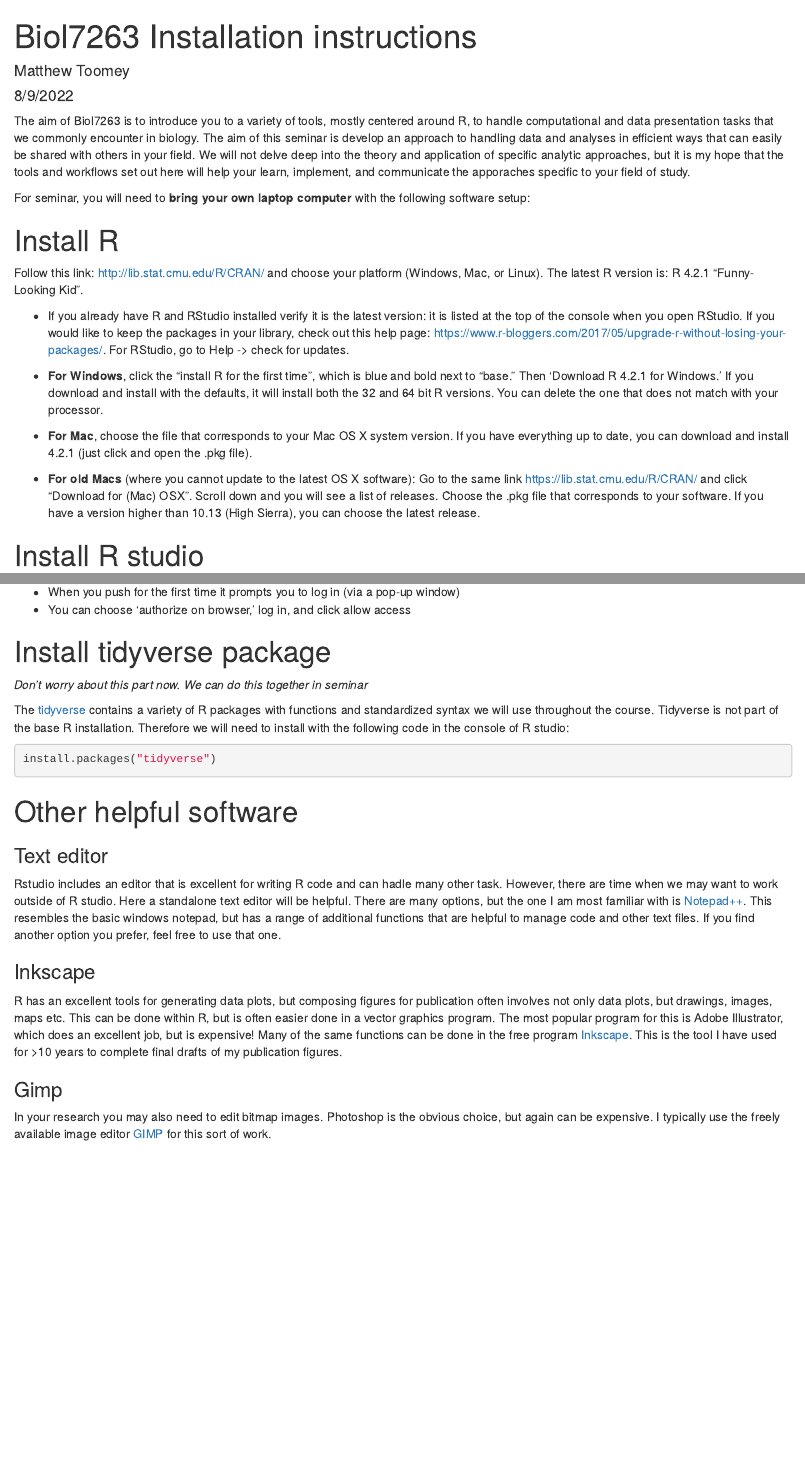
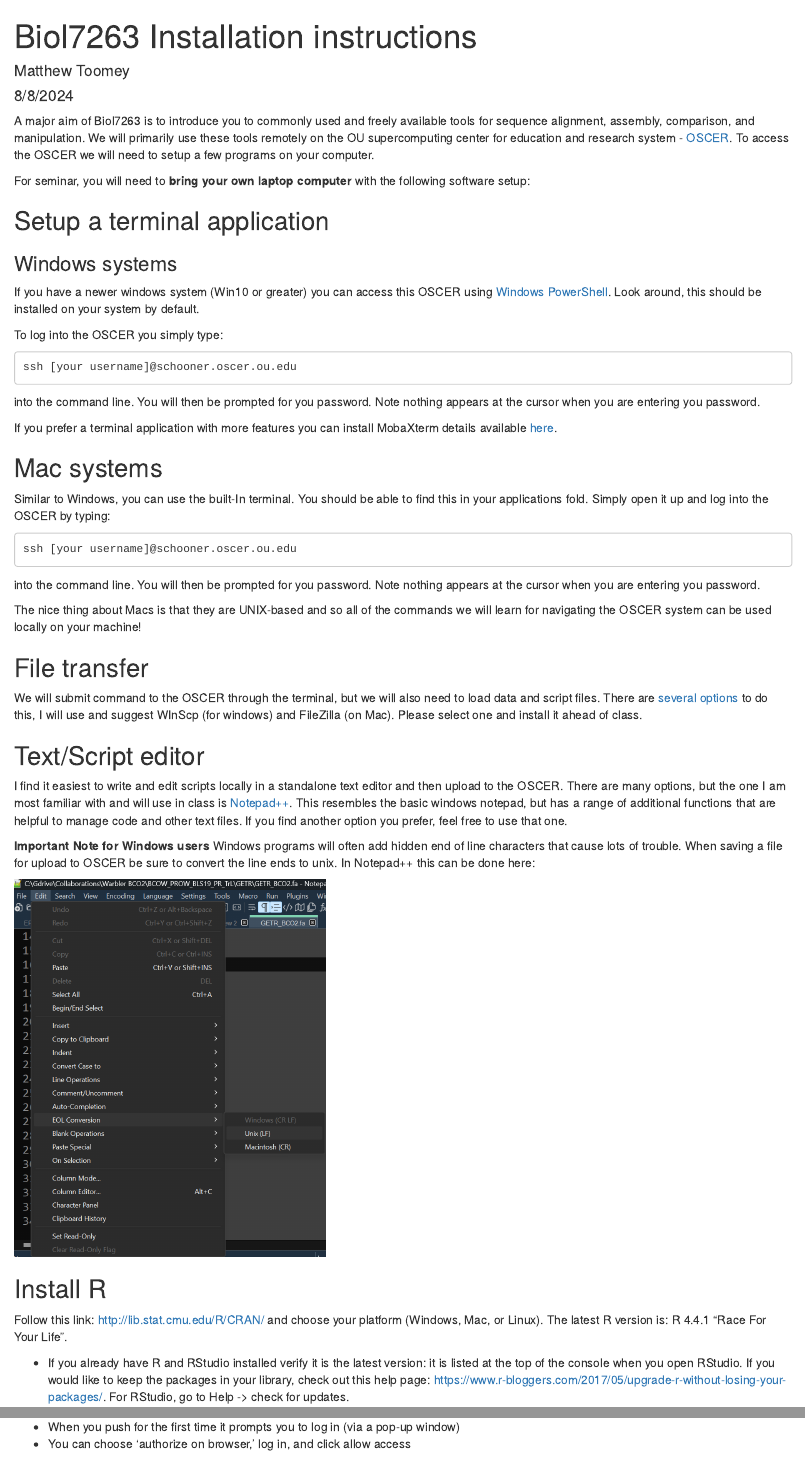
Before and after one commit to mbtoomey/genome_biology_FA24, an R Markdown document (CourseMaterials/InstallationInstructions.Rmd): the page in a window 1100 px wide, from its top, and a second part further down, joined at a grey line. The pictures show the output file CourseMaterials/InstallationInstructions.html that the author committed with the source, opened offline.

Commit message:
revise install instruct

````diff
--- a/CourseMaterials/InstallationInstructions.Rmd
+++ b/CourseMaterials/InstallationInstructions.Rmd
@@ -1,31 +1,67 @@
 ---
 title: "Biol7263 Installation instructions"
 author: "Matthew Toomey"
-date: "8/9/2022"
+date: "8/8/2024"
 output: html_document
 ---
 
 ```{r setup, include=FALSE}
 knitr::opts_chunk$set(echo = TRUE)
 ```
-The aim of Biol7263 is to introduce you to a variety of tools, mostly centered around R, to handle computational and data presentation tasks that we commonly encounter in biology. The aim of this seminar is develop an approach to handling data and analyses in efficient ways that can easily be shared with others in your field. We will not delve deep into the theory and application of specific analytic approaches, but it is my hope that the tools and workflows set out here will help your learn, implement, and communicate the apporaches specific to your field of study.
+A major aim of Biol7263 is to introduce you to commonly used and freely available tools for sequence alignment, assembly, comparison, and manipulation. We will primarily use these tools remotely on the OU supercomputing center for education and research system - [OSCER](https://www.ou.edu/oscer). To access the OSCER we will need to setup a few programs on your computer.
 
 For seminar, you will need to **bring your own laptop computer** with the following software setup:
 
-# Install R
+## Setup a terminal application
 
-Follow this link: [http://lib.stat.cmu.edu/R/CRAN/](http://lib.stat.cmu.edu/R/CRAN/) and choose your platform (Windows, Mac, or Linux). The latest R version is: R 4.2.1 “Funny-Looking Kid”.
+### Windows systems
+
+If you have a newer windows system (Win10 or greater) you can access this OSCER using [Windows PowerShell](https://en.wikipedia.org/wiki/PowerShell). Look around, this should be installed on your system by default.
+
+To log into the OSCER you simply type:
+```
+ssh [your username]@schooner.oscer.ou.edu
+```
+into the command line. You will then be prompted for you password. Note nothing appears at the cursor when you are entering you password.
+
+If you prefer a terminal application with more features you can install MobaXterm details available [here](https://www.ou.edu/oscer/support/machine_access).
+
+## Mac systems
+
+Similar to Windows, you can use the built-In terminal. You should be able to find this in your applications fold. Simply open it up and log into the OSCER by typing:
+```
+ssh [your username]@schooner.oscer.ou.edu
+```
+into the command line. You will then be prompted for you password. Note nothing appears at the cursor when you are entering you password.
+
+The nice thing about Macs is that they are UNIX-based and so all of the commands we will learn for navigating the OSCER system can be used locally on your machine!
+
+## File transfer
+
+We will submit command to the OSCER through the terminal, but we will also need to load data and script files. There are [several options](https://www.ou.edu/oscer/support/file_transfer) to do this, I will use and suggest WInScp (for windows) and FileZilla (on Mac). Please select one and install it ahead of class.
+
+## Text/Script editor
+
+I find it easiest to write and edit scripts locally in a standalone text editor and then upload to the OSCER.  There are many options, but the one I am most familiar with and will use in class is [Notepad++](https://notepad-plus-plus.org/downloads/). This resembles the basic windows notepad, but has a range of additional functions that are helpful to manage code and other text files. If you find another option you prefer, feel free to use that one.
+
+**Important Note for Windows users** Windows programs will often add hidden end of line characters that cause lots of trouble. When saving a file for upload to OSCER be sure to convert the line ends to unix. In Notepad++ this can be done here:
+
+![](ELO_conversion.png){width=40%}
+
+## Install R
+
+Follow this link: [http://lib.stat.cmu.edu/R/CRAN/](http://lib.stat.cmu.edu/R/CRAN/) and choose your platform (Windows, Mac, or Linux). The latest R version is: R 4.4.1 “Race For Your Life”.
 
 - If you already have R and RStudio installed verify it is the latest version: it is listed at the top of the console when you open RStudio. If you would like to keep the packages in your library, check out this help page: https://www.r-bloggers.com/2017/05/upgrade-r-without-losing-your-packages/. For RStudio, go to Help -> check for updates.
 
-- **For Windows**, click the “install R for the ﬁrst time”, which is blue and bold next to “base.” Then ‘Download R 4.2.1 for Windows.’ If you download and install with the defaults, it will install both the 32 and 64 bit R
+- **For Windows**, click the “install R for the ﬁrst time”, which is blue and bold next to “base.” Then ‘Download R 4.4.1 for Windows.’ If you download and install with the defaults, it will install both the 32 and 64 bit R
 versions. You can delete the one that does not match with your processor.
 
-- **For Mac**, choose the ﬁle that corresponds to your Mac OS X system version. If you have everything up to date, you can download and install 4.2.1 (just click and open the .pkg ﬁle).
+- **For Mac**, choose the ﬁle that corresponds to your Mac OS X system version. If you have everything up to date, you can download and install 4.4.1 (just click and open the .pkg ﬁle).
 
 - **For old Macs** (where you cannot update to the latest OS X software): Go to the same link https://lib.stat.cmu.edu/R/CRAN/ and click “Download for (Mac) OSX”. Scroll down and you will see a list of releases. Choose the .pkg ﬁle that corresponds to your software. If you have a version higher than 10.13 (High Sierra), you can choose the latest release.
 
-# Install R studio
+## Install R studio
 
 Go here: https://rstudio.com/products/rstudio/download/#download
 
@@ -65,27 +101,3 @@ git config --global user.name "YOURNAME"
 
 -  When you push for the ﬁrst time it prompts you to log in (via a pop-up window)
   - You can choose ‘authorize on browser,’ log in, and click allow access
-
-# Install tidyverse package
-
-*Don't worry about this part now. We can do this together in seminar*
-
-The [tidyverse](https://www.tidyverse.org/) contains a variety of R packages with functions and standardized syntax we will use throughout the course. Tidyverse is not part of the base R installation. Therefore we will need to install with the following code in the console of R studio:
-
-```{r, eval=FALSE}
-install.packages("tidyverse")
-```
-
-# Other helpful software
-
-### Text editor
-
-Rstudio includes an editor that is excellent for writing R code and can hadle many other task. However, there are time when we may want to work outside of R studio. Here a standalone text editor will be helpful. There are many options, but the one I am most familiar with is [Notepad++](https://notepad-plus-plus.org/downloads/). This resembles the basic windows notepad, but has a range of additional functions that are helpful to manage code and other text files. If you find another option you prefer, feel free to use that one.
-
-### Inkscape
-
-R has an excellent tools for generating data plots, but composing figures for publication often involves not only data plots, but drawings, images, maps etc. This can be done within R, but is often easier done in a vector graphics program. The most popular program for this is Adobe Illustrator, which does an excellent job, but is expensive! Many of the same functions can be done in the free program [Inkscape](https://inkscape.org/). This is the tool I have used for >10 years to complete final drafts of my publication figures.
-
-### Gimp
-
-In your research you may also need to edit bitmap images. Photoshop is the obvious choice, but again can be expensive. I typically use the freely available image editor [GIMP](https://www.gimp.org/) for this sort of work.
````
Also changed, not shown: index.Rmd (+15 -18 lines), CourseMaterials/ELO_conversion.png (added), CourseMaterials/InstallationInstructions.html, CourseMaterials/InstallationInstructions.Rmd (6 more changed lines).
